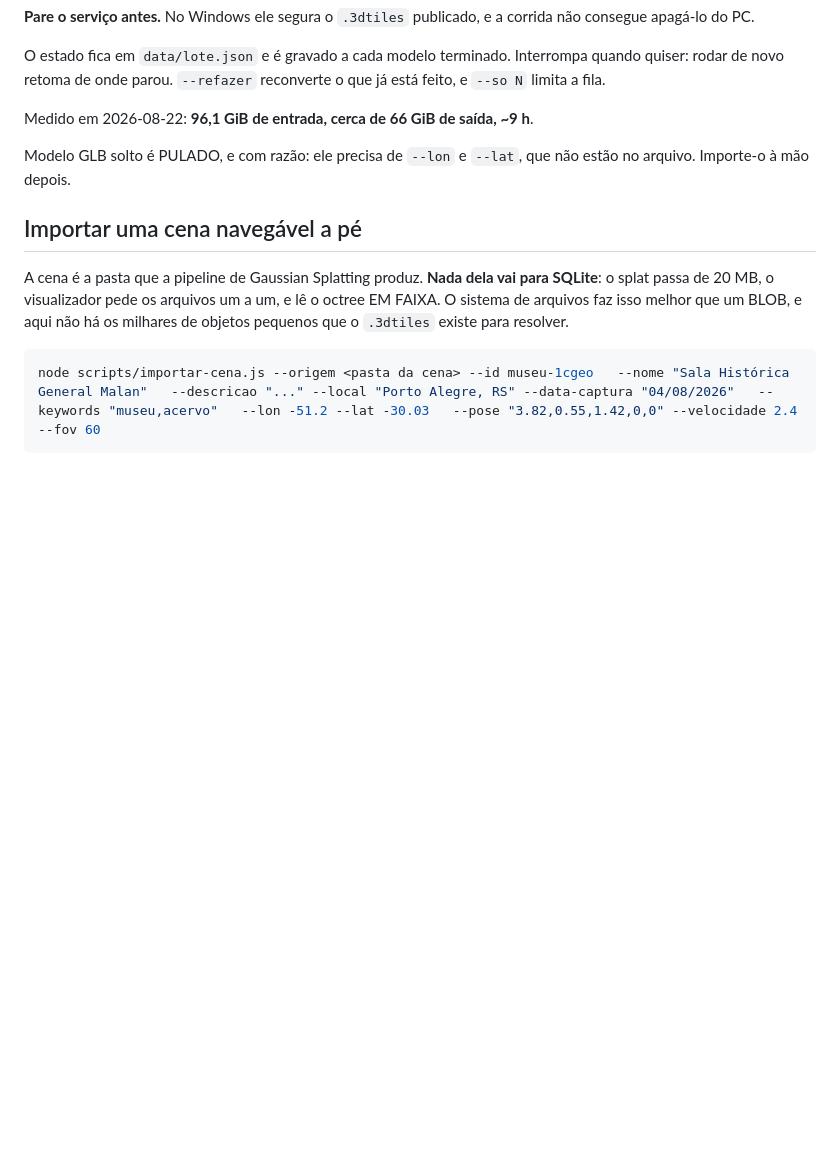
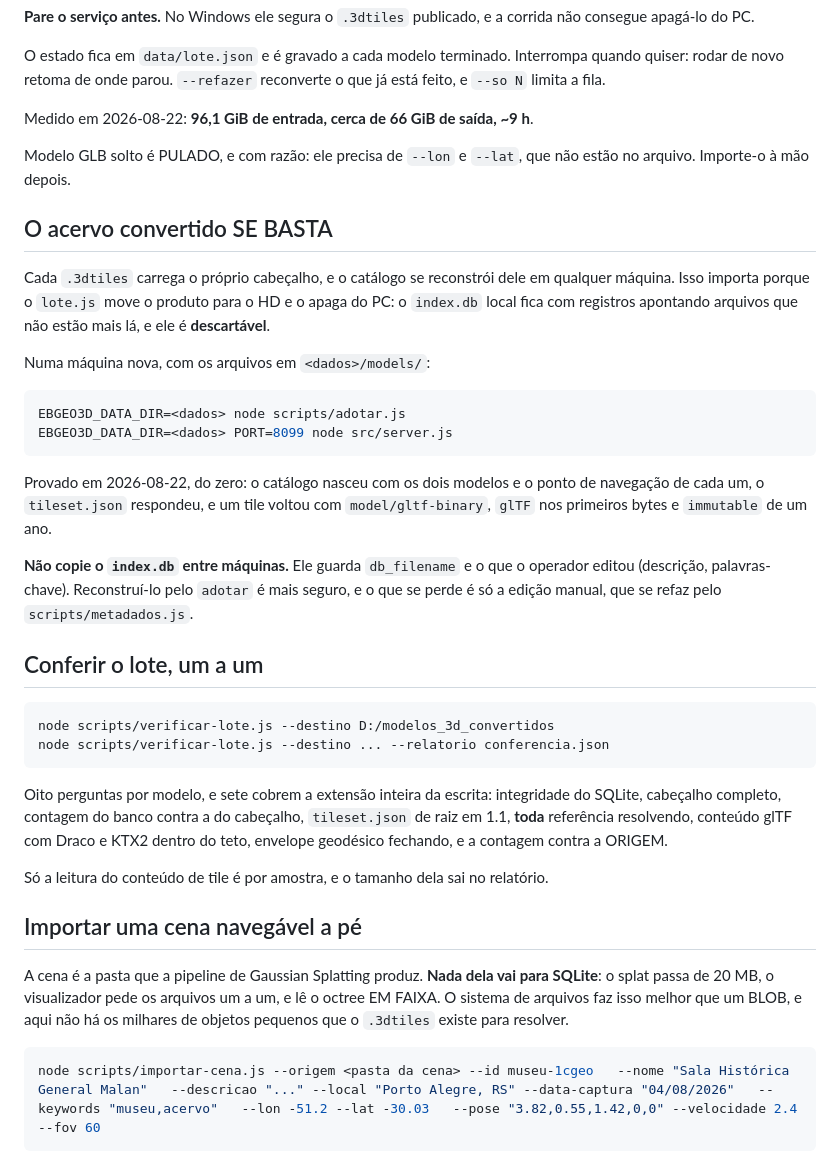
Before and after one commit to 1cgeo/ebgeo_3d, a Markdown page: docs/operacao.md, the part around the change. GitHub-like rendering; blank space fills up the shorter version.

Commit message:
o acervo convertido se basta, e isso agora esta provado
O `lote.js` move o produto para o HD e o apaga do PC, entao o `index.db` local
fica com registros apontando arquivos que nao estao mais la: sao 67 orfaos com o
lote na metade. A pergunta que isso levanta e se o acervo depende desse catalogo.

Nao depende. Cada `.3dtiles` carrega o proprio cabecalho, e o `adotar.js`
reconstroi o catalogo dele em qualquer maquina.

PROVADO DO ZERO, e nao afirmado: um diretorio de dados novo, dois modelos
copiados do HD, `adotar` rodado. O catalogo nasceu com os dois e o ponto de
navegacao de cada um; o servico subiu noutra porta; o `tileset.json` respondeu; e
um tile voltou com `model/gltf-binary`, `glTF` nos primeiros bytes e o
`immutable` de um ano.

Fica escrito tambem que o `index.db` NAO se copia entre maquinas. Ele guarda
`db_filename` e a edicao do operador, e reconstruir e mais seguro que carregar.
O que se perde na reconstrucao e so a edicao manual, que o `metadados.js` refaz.

Co-Authored-By: Claude Opus 5 (1M context) <noreply@anthropic.com>
Claude-Session: https://claude.ai/code/session_01Y5C9RdADuAEdrtv2sc5EtX

````diff
--- a/docs/operacao.md
+++ b/docs/operacao.md
@@ -278,6 +278,45 @@ Medido em 2026-08-22: **96,1 GiB de entrada, cerca de 66 GiB de saída, ~9 h**.
 Modelo GLB solto é PULADO, e com razão: ele precisa de `--lon` e `--lat`, que
 não estão no arquivo. Importe-o à mão depois.
 
+## O acervo convertido SE BASTA
+
+Cada `.3dtiles` carrega o próprio cabeçalho, e o catálogo se reconstrói dele em
+qualquer máquina. Isso importa porque o `lote.js` move o produto para o HD e o
+apaga do PC: o `index.db` local fica com registros apontando arquivos que não
+estão mais lá, e ele é **descartável**.
+
+Numa máquina nova, com os arquivos em `<dados>/models/`:
+
+```bash
+EBGEO3D_DATA_DIR=<dados> node scripts/adotar.js
+EBGEO3D_DATA_DIR=<dados> PORT=8099 node src/server.js
+```
+
+Provado em 2026-08-22, do zero: o catálogo nasceu com os dois modelos e o ponto
+de navegação de cada um, o `tileset.json` respondeu, e um tile voltou com
+`model/gltf-binary`, `glTF` nos primeiros bytes e `immutable` de um ano.
+
+**Não copie o `index.db` entre máquinas.** Ele guarda `db_filename` e o que o
+operador editou (descrição, palavras-chave). Reconstruí-lo pelo `adotar` é mais
+seguro, e o que se perde é só a edição manual, que se refaz pelo
+`scripts/metadados.js`.
+
+## Conferir o lote, um a um
+
+```bash
+node scripts/verificar-lote.js --destino D:/modelos_3d_convertidos
+node scripts/verificar-lote.js --destino ... --relatorio conferencia.json
+```
+
+Oito perguntas por modelo, e sete cobrem a extensão inteira da escrita:
+integridade do SQLite, cabeçalho completo, contagem do banco contra a do
+cabeçalho, `tileset.json` de raiz em 1.1, **toda** referência resolvendo,
+conteúdo glTF com Draco e KTX2 dentro do teto, envelope geodésico fechando, e a
+contagem contra a ORIGEM.
+
+Só a leitura do conteúdo de tile é por amostra, e o tamanho dela sai no
+relatório.
+
 ## Importar uma cena navegável a pé
 
 A cena é a pasta que a pipeline de Gaussian Splatting produz. **Nada dela vai
````
